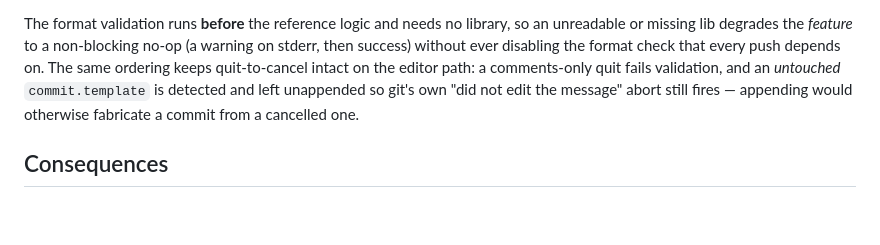
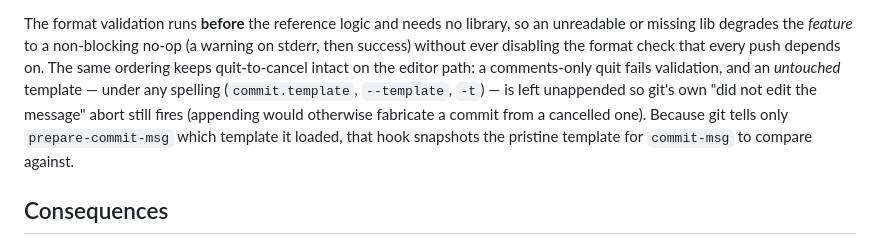
Before and after one commit to TMaYaD/Jeeves, a Markdown page: docs/adr/0048-issue-reference-split-across-two-hooks.md, the part around the change. GitHub-like rendering; blank space fills up the shorter version.

Commit message:
docs(adr): note the template guard covers all spellings via a snapshot (#679)
ADR-0048's Decision mentioned only `commit.template`; it now states the guard
covers `--template`/`-t` too and records that prepare-commit-msg snapshots the
template git loaded for commit-msg to compare against (capo blocker 2).

Review: https://github.com/TMaYaD/Jeeves/pull/684#issuecomment-5223847490

Co-Authored-By: Claude Opus 4.8 <noreply@anthropic.com>

```diff
--- a/docs/adr/0048-issue-reference-split-across-two-hooks.md
+++ b/docs/adr/0048-issue-reference-split-across-two-hooks.md
@@ -41,9 +41,11 @@ The format validation runs **before** the reference logic and needs no library,
 unreadable or missing lib degrades the *feature* to a non-blocking no-op (a warning on
 stderr, then success) without ever disabling the format check that every push depends on. The
 same ordering keeps quit-to-cancel intact on the editor path: a comments-only quit fails
-validation, and an *untouched* `commit.template` is detected and left unappended so git's own
-"did not edit the message" abort still fires — appending would otherwise fabricate a commit
-from a cancelled one.
+validation, and an *untouched* template — under any spelling (`commit.template`, `--template`,
+`-t`) — is left unappended so git's own "did not edit the message" abort still fires
+(appending would otherwise fabricate a commit from a cancelled one). Because git tells only
+`prepare-commit-msg` which template it loaded, that hook snapshots the pristine template for
+`commit-msg` to compare against.
 
 ## Consequences
 
```
